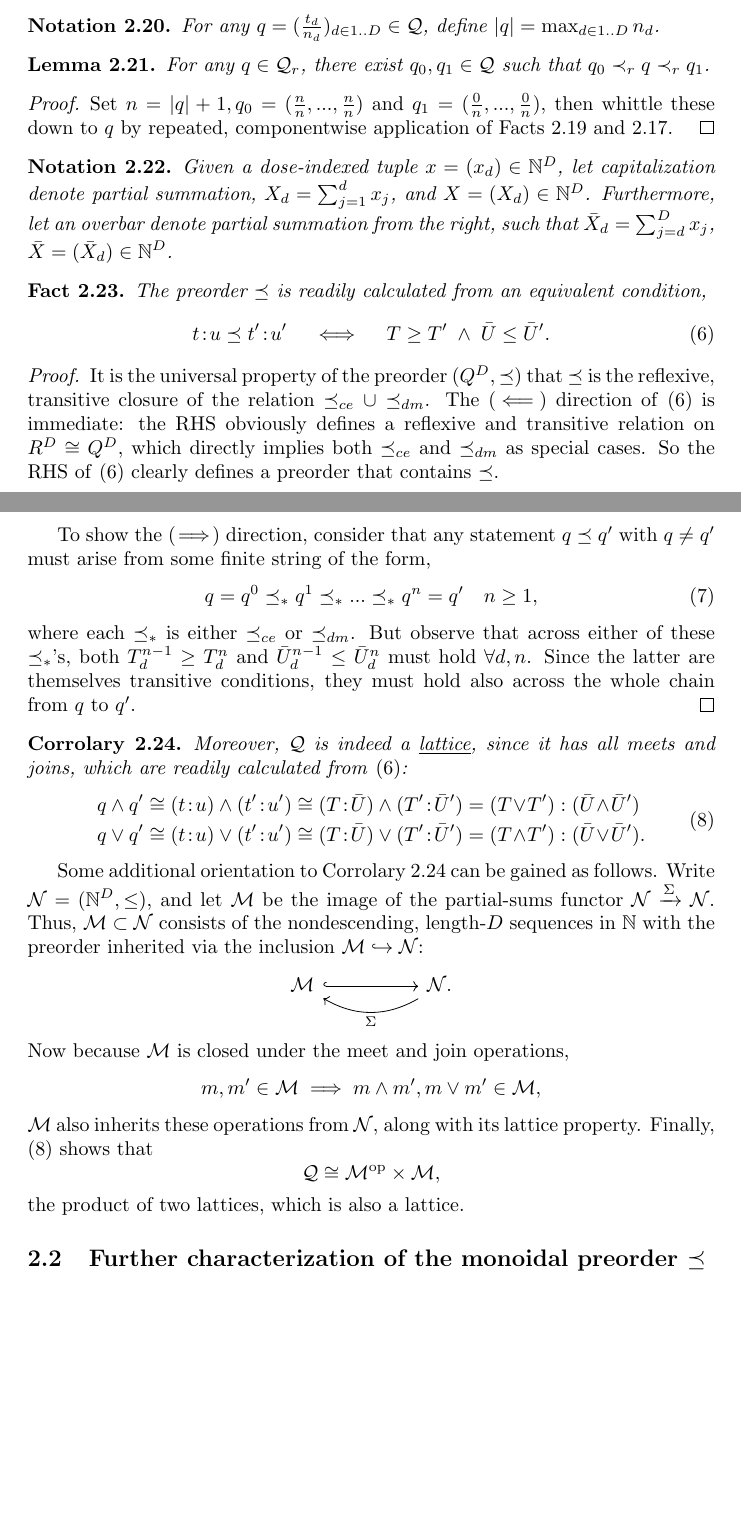
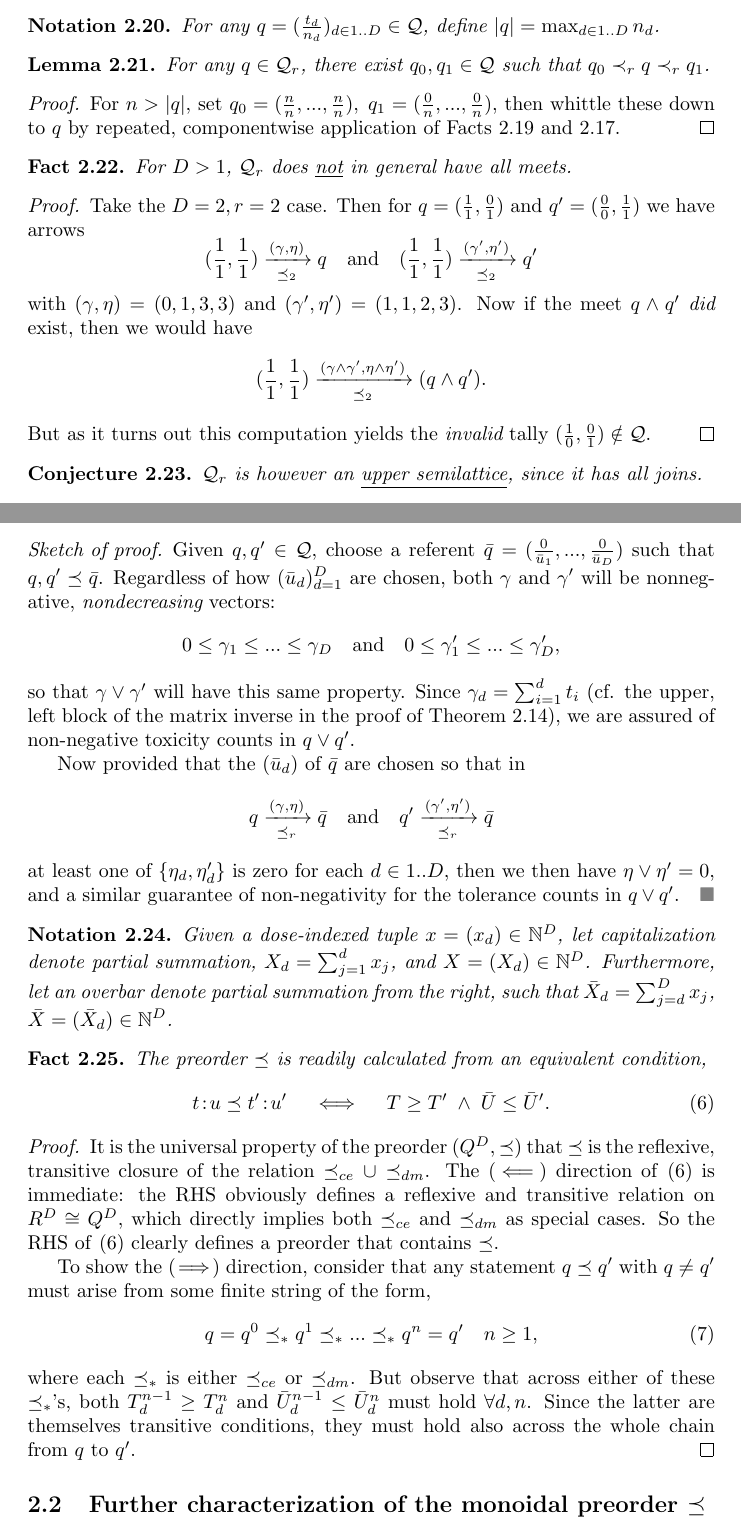
Before and after one commit to Precisfice/DEDUCTION, a LaTeX document (catform.tex): two parts of pages 9 and 10 of 20, joined at a grey line, cut so that both start at the same text, the shorter picture padded with empty space. Compiled offline with pdfLaTeX.

Commit message:
Sketch of proof 𝒬 is an upper semilattice

```diff
--- a/catform.tex
+++ b/catform.tex
@@ -477,8 +480,44 @@ Facts~\ref{tol_d} and \ref{tox_d} reassure us that Definition~\ref{domon} suffic
   For any $q \in \Q_r$, there exist $q_0, q_1 \in \Q$ such that $q_0 \prec_r q \prec_r q_1$.
 \end{lemma}
 \begin{proof}
-  Set $n = |q|+1, q_0 = (\frac{n}{n},...,\frac{n}{n})$ and $q_1 = (\frac{0}{n},...,\frac{0}{n})$, then whittle these down to $q$ by repeated, componentwise application of Facts~\ref{tox_d} and \ref{tol_d}.
+  For $n > |q|$, set $q_0 = (\frac{n}{n},...,\frac{n}{n}),\;q_1 = (\frac{0}{n},...,\frac{0}{n})$, then whittle these down to $q$ by repeated, componentwise application of Facts~\ref{tox_d} and \ref{tol_d}.
 \end{proof}
+
+\begin{fact}
+  For $D>1$, $\Q_r$ does \underline{not} in general have all meets.
+\end{fact}
+\begin{proof}
+  Take the $D=2, r=2$ case.  Then for $q = (\frac{1}{1},\frac{0}{1})$ and $q' = (\frac{0}{0},\frac{1}{1})$ we have arrows
+  $$
+  (\frac{1}{1},\frac{1}{1}) \xrightarrow[\preceq_2]{(\gamma,\eta)} q
+  \quad \text{and} \quad
+  (\frac{1}{1},\frac{1}{1}) \xrightarrow[\preceq_2]{(\gamma',\eta')} q'
+  $$
+  with $(\gamma,\eta) = (0,1,3,3)$ and $(\gamma',\eta') = (1,1,2,3)$.  Now if the meet $q \wedge q'$ {\em did} exist, then we would have
+  $$
+  (\frac{1}{1},\frac{1}{1}) \xrightarrow[\preceq_2]{(\gamma\wedge\gamma',\eta\wedge\eta')} (q \wedge q').
+  $$
+  But as it turns out this computation yields the {\em invalid} tally $(\frac{1}{0},\frac{0}{1}) \notin \Q$.
+\end{proof}
+
+\begin{conj}\label{lattice}
+  $\Q_r$ is however an \underline{upper semilattice}, since it has all joins.
+\end{conj}
+\begin{sketch}
+  Given $q, q' \in \Q$, choose a referent $\bar{q} = (\frac{0}{\bar{u}_1},...,\frac{0}{\bar{u}_D})$ such that $q, q' \preceq \bar{q}$.  Regardless of how $(\bar{u}_d)_{d=1}^D$ are chosen, both $\gamma$ and $\gamma'$ will be nonnegative, {\em nondecreasing} vectors:
+  $$
+  0 \le \gamma_1 \le ... \le \gamma_D \quad\text{and}\quad 0 \le \gamma_1' \le ... \le \gamma_D',
+  $$
+  so that $\gamma\vee\gamma'$ will have this same property.  Since $\gamma_d = \sum_{i=1}^d t_i$ (cf. the upper, left block of the matrix inverse in the proof of Theorem~\ref{coefs}), we are assured of non-negative toxicity counts in $q \vee q'$.
+
+  Now provided that the $(\bar{u}_d)$ of $\bar{q}$ are chosen so that in
+  $$
+  q \xrightarrow[\preceq_r]{(\gamma,\eta)} \bar{q}
+  \quad \text{and} \quad
+  q' \xrightarrow[\preceq_r]{(\gamma',\eta')} \bar{q}
+  $$
+  at least one of $\{\eta_d, \eta_d'\}$ is zero for each $d\in 1..D$, then we then have $\eta \vee \eta' = 0$, and a similar guarantee of non-negativity for the tolerance counts in $q \vee q'$.
+\end{sketch}
 
 \begin{nota}
   Given a dose-indexed tuple $x = (x_d) \in \N^D$, let capitalization denote partial summation, $X_d = \sum_{j=1}^d x_j$, and $X = (X_d) \in \N^D$.  Furthermore, let an overbar denote partial summation from the right, such that $\bar{X}_d = \sum_{j=d}^D x_j$, $\bar{X} = (\bar{X}_d) \in \N^D$.
@@ -499,36 +538,6 @@ Facts~\ref{tol_d} and \ref{tox_d} reassure us that Definition~\ref{domon} suffic
   \end{equation}
   where each $\preceq_*$ is either $\preceq_{ce}$ or $\preceq_{dm}$.  But observe that across either of these $\preceq_*$'s, both $T_d^{n-1} \ge T_d^n$ and $\bar{U}_d^{n-1} \le \bar{U}_d^n$ must hold $\forall d, n$.  Since the latter are themselves transitive conditions, they must hold also across the whole chain from $q$ to $q'$.
 \end{proof}
-
-\begin{corr}\label{lattice}
-  Moreover, $\Q$ is indeed a \underline{lattice}, since it has all meets and joins, which are readily calculated from \eqref{cond}:
-  \begin{equation}\label{meetjoin}
-    \begin{aligned}
-    q \wedge q' & \cong (t\!:\!u) \wedge (t'\!:\!u') \cong
-    (T\!:\!\bar{U}) \wedge (T'\!:\!\bar{U}') = (T\!\vee\!T'):(\bar{U}\!\wedge\!\bar{U}')
-    \\
-    q \vee q' & \cong (t\!:\!u) \vee (t'\!:\!u') \cong
-    (T\!:\!\bar{U}) \vee (T'\!:\!\bar{U}') = (T\!\wedge\!T'):(\bar{U}\!\vee\!\bar{U}').
-    \end{aligned}
-  \end{equation}
-\end{corr}
-
-Some additional orientation to Corrolary~\ref{lattice} can be gained as follows.  Write $\mathcal{N} = (\N^D,\le)$, and let $\M$ be the image of the partial-sums functor $\mathcal{N} \xrightarrow{\Sigma} \mathcal{N}$.  Thus, $\M \subset \mathcal{N}$ consists of the nondescending, length-$D$ sequences in $\N$ with the preorder inherited via the inclusion $\M \hookrightarrow \mathcal{N}$:
-\begin{center}
-  \begin{tikzcd}
-    \M \ar[rr,hook]
-    & & \mathcal{N}. \ar[ll,bend left,"\Sigma"]
-  \end{tikzcd}
-\end{center}
-Now because $\M$ is closed under the meet and join operations,
-$$
-m, m' \in \M \implies m \wedge m', m \vee m' \in \M,
-$$
-$\M$ also inherits these operations from $\mathcal{N}$, along with its lattice property.  Finally, \eqref{meetjoin} shows that
-$$
-\Q \cong \M^{\dual} \times \M,
-$$
-the product of two lattices, which is also a lattice.
 
 \subsection{Further characterization of the monoidal preorder $\preceq$}
 
```
Also changed, not shown: catform.tex (7 more changed lines).
